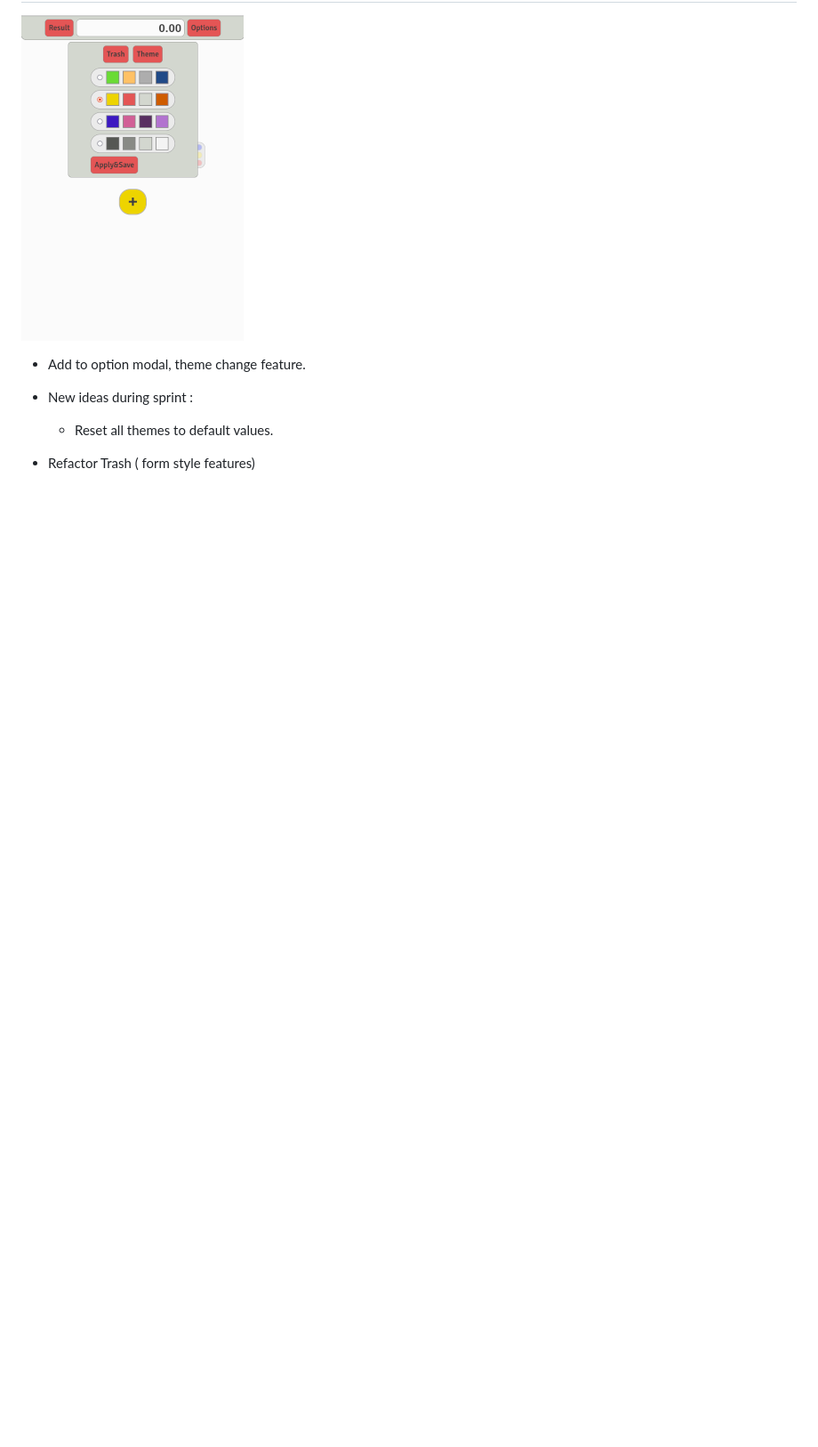
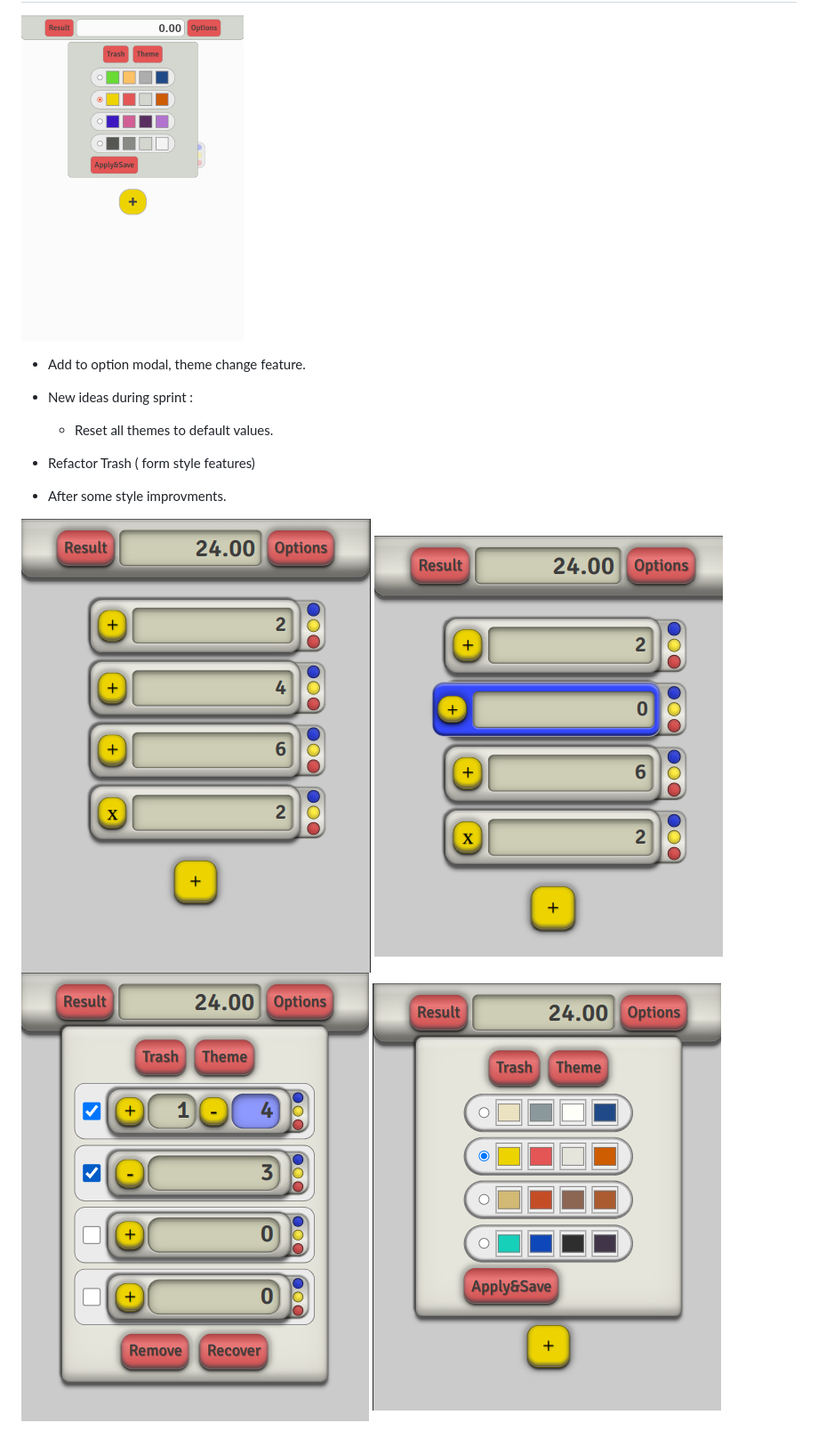
Before and after one commit to Liluter/Summator, a Markdown page: README.md, the part around the change. Shown: that part at 89% size. GitHub-like rendering; pictures changed too: Images/upgrade2-0.png (added), Images/upgrade2-1.png (added), Images/upgrade2-2.png (added); blank space fills up the shorter version.

```diff
--- a/README.md
+++ b/README.md
@@ -70,3 +70,10 @@ SAD-23
     - Reset all themes to default values.
 
 - Refactor Trash ( form style features)
+
+- After some style improvments.
+
+![App after Upgrade 2](./Images/upgrade2-0.png)
+![App after Upgrade 2](./Images/upgrade2-1.png)
+![App after Upgrade 2](./Images/upgrade2-2.png)
+![App after Upgrade 2](./Images/upgrade2-3.png)
```
